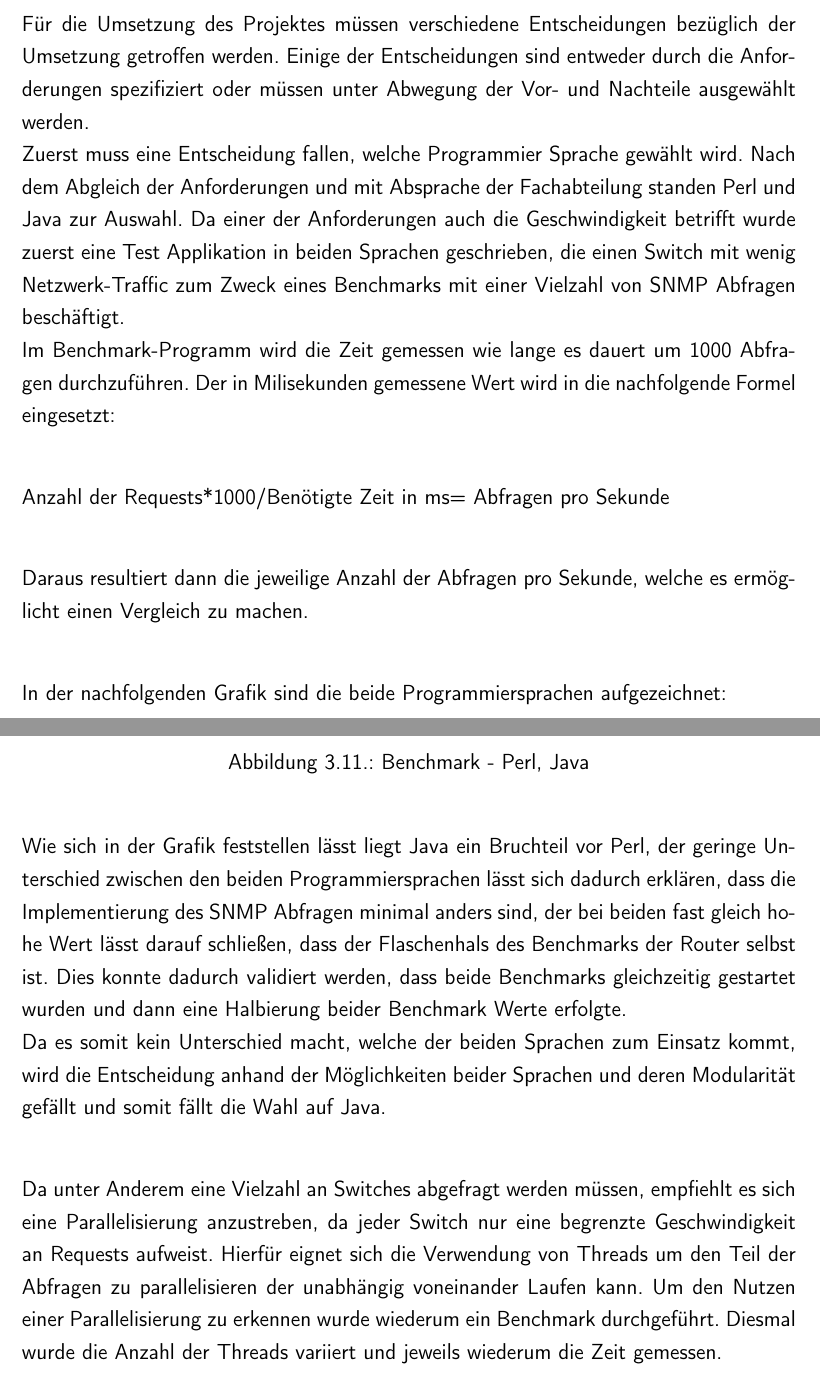
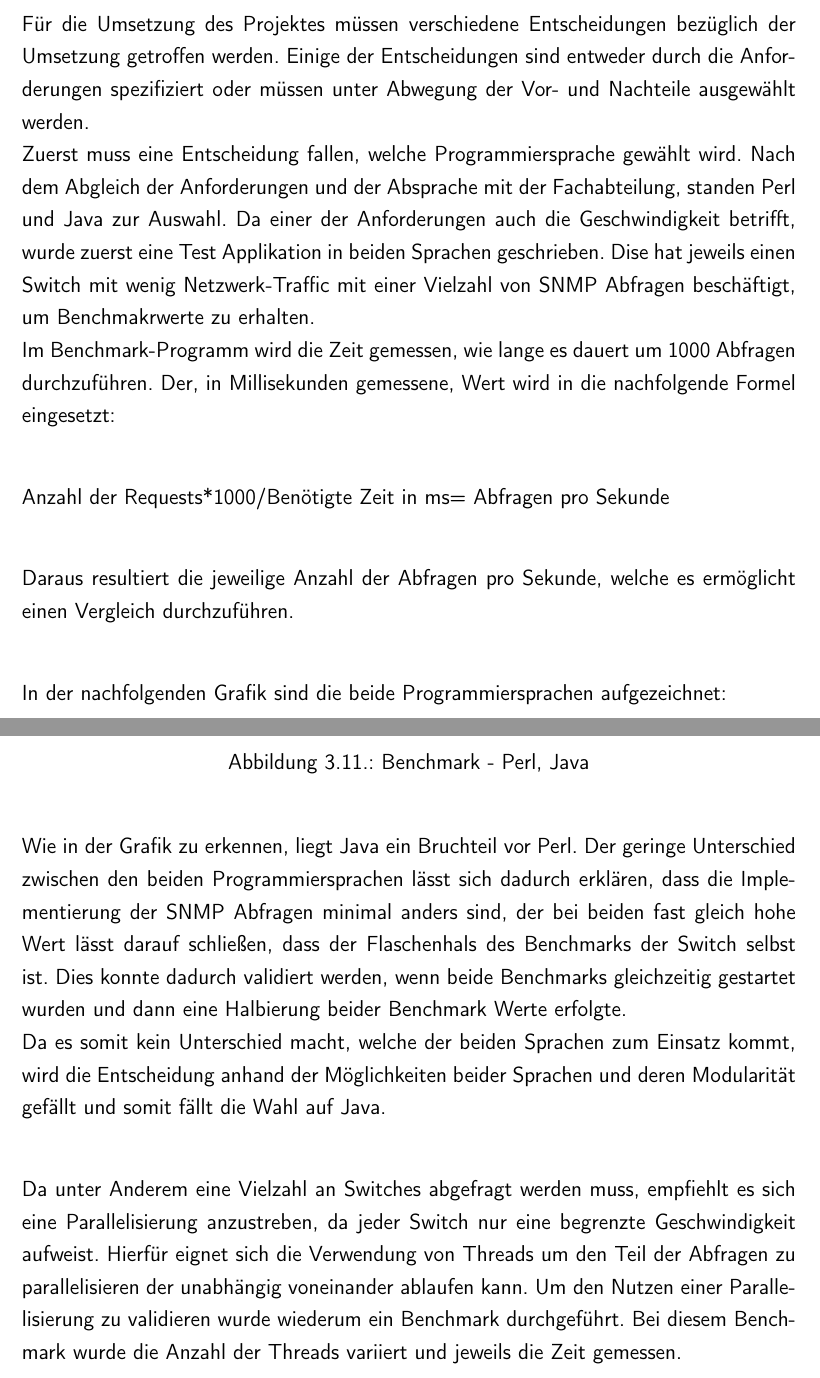
Before and after one commit to rarspace01/snmptrack, a LaTeX document (doc/Latex/Bachelor_Arbeit.tex, which reads doc/Latex/Inhalt/Kapitel2.tex): two parts of pages 53 and 54 of 82, joined at a grey line, cut so that both start at the same text. Compiled offline with pdfLaTeX; an older LaTeX class or package is replaced by its successor.

Commit message:
*DOC: -fix - denis - 3.7

```diff
--- a/doc/Latex/Inhalt/Kapitel2.tex
+++ b/doc/Latex/Inhalt/Kapitel2.tex
@@ -308,12 +308,13 @@ Zur eindeutigen Identifikation der Hosts genügt die MAC-Adresse, jedoch geht au
 \label{sec:designent}
 
 Für die Umsetzung des Projektes müssen verschiedene Entscheidungen bezüglich der Umsetzung getroffen werden. Einige der Entscheidungen sind entweder durch die Anforderungen spezifiziert oder müssen unter Abwegung der Vor- und Nachteile ausgewählt werden.\\
-Zuerst muss eine Entscheidung fallen, welche Programmier Sprache gewählt wird. Nach dem Abgleich der Anforderungen und mit Absprache der Fachabteilung standen Perl und Java zur Auswahl. Da einer der Anforderungen auch die Geschwindigkeit betrifft wurde zuerst eine Test Applikation in beiden Sprachen geschrieben, die einen Switch mit wenig Netzwerk-Traffic zum Zweck eines Benchmarks mit einer Vielzahl von SNMP Abfragen beschäftigt.\\
-Im Benchmark-Programm wird die Zeit gemessen wie lange es dauert um 1000 Abfragen durchzuführen. Der in Milisekunden gemessene Wert wird in die nachfolgende Formel eingesetzt:\\
+Zuerst muss eine Entscheidung fallen, welche Programmiersprache gewählt wird. Nach dem Abgleich der Anforderungen und der Absprache mit der Fachabteilung, standen Perl und Java zur Auswahl. Da einer der Anforderungen auch die Geschwindigkeit betrifft, wurde zuerst eine Test Applikation in beiden Sprachen geschrieben. Dise hat jeweils einen Switch mit wenig Netzwerk-Traffic mit einer Vielzahl von SNMP Abfragen beschäftigt, um Benchmakrwerte zu erhalten.\\
+Im Benchmark-Programm wird die Zeit gemessen, wie lange es dauert um 1000 Abfragen durchzuführen.
+Der, in Millisekunden gemessene, Wert wird in die nachfolgende Formel eingesetzt:\\
 
 Anzahl der Requests*1000/Benötigte Zeit in ms= Abfragen pro Sekunde\\
 
-Daraus resultiert dann die jeweilige Anzahl der Abfragen pro Sekunde, welche es ermöglicht einen Vergleich zu machen.\\
+Daraus resultiert die jeweilige Anzahl der Abfragen pro Sekunde, welche es ermöglicht einen Vergleich durchzuführen.\\
 
 In der nachfolgenden Grafik sind die beide Programmiersprachen aufgezeichnet:\\
 
@@ -324,10 +325,11 @@ In der nachfolgenden Grafik sind die beide Programmiersprachen aufgezeichnet:\\
 \label{fig:benchperljava}
 \end{figure}
 
-Wie sich in der Grafik feststellen lässt liegt Java ein Bruchteil vor Perl, der geringe Unterschied zwischen den beiden Programmiersprachen lässt sich dadurch erklären, dass die Implementierung des SNMP Abfragen minimal anders sind, der bei beiden fast gleich hohe Wert lässt darauf schließen, dass der Flaschenhals des Benchmarks der Router selbst ist. Dies konnte dadurch validiert werden, dass beide Benchmarks  gleichzeitig gestartet wurden und dann eine Halbierung beider Benchmark Werte erfolgte.\\
+Wie in der Grafik zu erkennen, liegt Java ein Bruchteil vor Perl. Der geringe Unterschied zwischen den beiden Programmiersprachen lässt sich dadurch erklären, dass die Implementierung der SNMP Abfragen minimal anders sind, der bei beiden fast gleich hohe Wert lässt darauf schließen, dass der Flaschenhals des Benchmarks der Switch selbst ist. Dies konnte dadurch validiert werden, wenn beide Benchmarks  gleichzeitig gestartet wurden und dann eine Halbierung beider Benchmark Werte erfolgte.\\
 Da es somit kein Unterschied macht, welche der beiden Sprachen zum Einsatz kommt, wird die Entscheidung anhand der Möglichkeiten beider Sprachen und deren Modularität gefällt und somit fällt die Wahl auf Java.\\
 
-Da unter Anderem eine Vielzahl an Switches abgefragt werden müssen, empfiehlt es sich eine Parallelisierung anzustreben, da jeder Switch nur eine begrenzte Geschwindigkeit an Requests aufweist. Hierfür eignet sich die Verwendung von Threads um den Teil der Abfragen zu parallelisieren der unabhängig voneinander Laufen kann. Um den Nutzen einer Parallelisierung zu erkennen wurde wiederum ein Benchmark durchgeführt. Diesmal wurde die Anzahl der Threads variiert und jeweils wiederum die Zeit gemessen.\\
+Da unter Anderem eine Vielzahl an Switches abgefragt werden muss, empfiehlt es sich eine Parallelisierung anzustreben, da jeder Switch nur eine begrenzte Geschwindigkeit aufweist.
+Hierfür eignet sich die Verwendung von Threads um den Teil der Abfragen zu parallelisieren der unabhängig voneinander ablaufen kann. Um den Nutzen einer Parallelisierung zu validieren wurde wiederum ein Benchmark durchgeführt. Bei diesem Benchmark wurde die Anzahl der Threads variiert und jeweils die Zeit gemessen.\\
 
 \begin{figure}[H]
 \centering
```
Also changed, not shown: doc/Latex/Inhalt/Kapitel2.tex (14 more changed lines).
